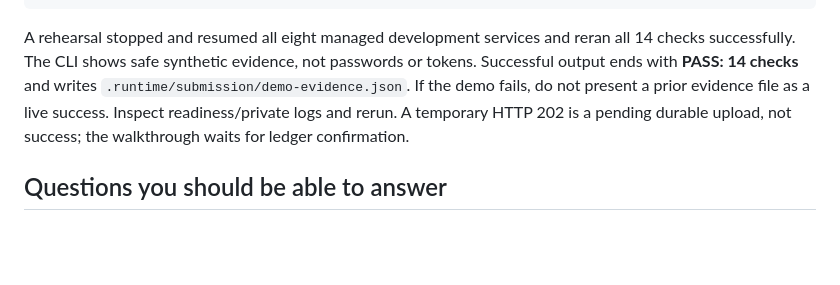
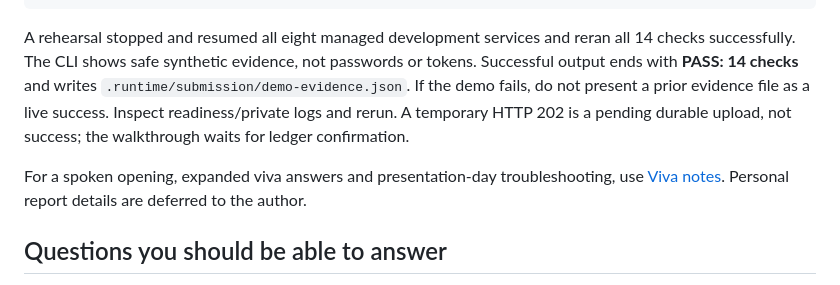
Before and after one commit to Sumanhm18/blockchain-govdoc, a Markdown page: docs/SUBMISSION.md, the part around the change. GitHub-like rendering; blank space fills up the shorter version.

Commit message:
Add submission viva notes and presentation-day troubleshooting

```diff
--- a/docs/SUBMISSION.md
+++ b/docs/SUBMISSION.md
@@ -33,6 +33,8 @@ python3 scripts/resume-demo.py
 
 A rehearsal stopped and resumed all eight managed development services and reran all 14 checks successfully. The CLI shows safe synthetic evidence, not passwords or tokens. Successful output ends with **PASS: 14 checks** and writes `.runtime/submission/demo-evidence.json`. If the demo fails, do not present a prior evidence file as a live success. Inspect readiness/private logs and rerun. A temporary HTTP 202 is a pending durable upload, not success; the walkthrough waits for ledger confirmation.
 
+For a spoken opening, expanded viva answers and presentation-day troubleshooting, use [Viva notes](VIVA_NOTES.md). Personal report details are deferred to the author.
+
 ## Questions you should be able to answer
 
 - **Why Fabric?** Membership and endorsement policies suit a consortium of known departments. The prototype has two organizations; both endorse writes under its policy.
```
Also changed, not shown: docs/VIVA_NOTES.md (added, +71 -0 lines).
